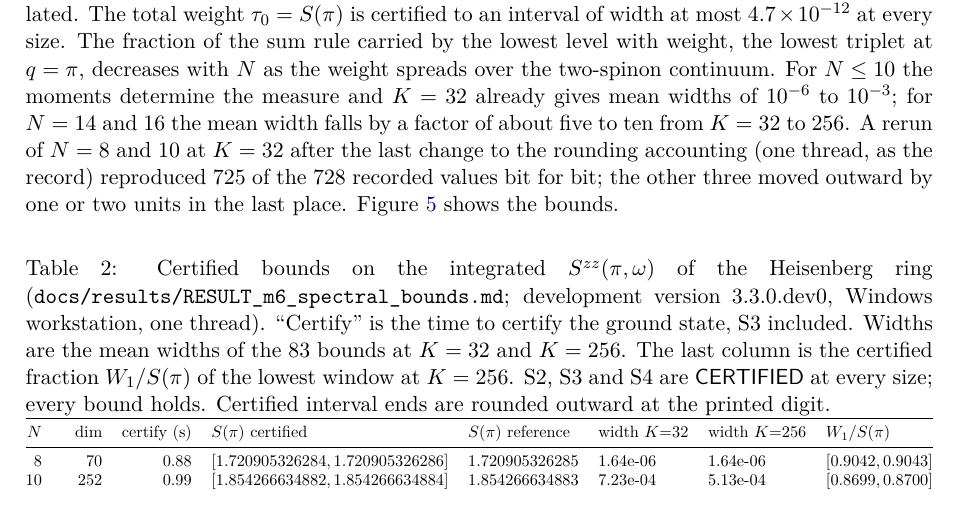
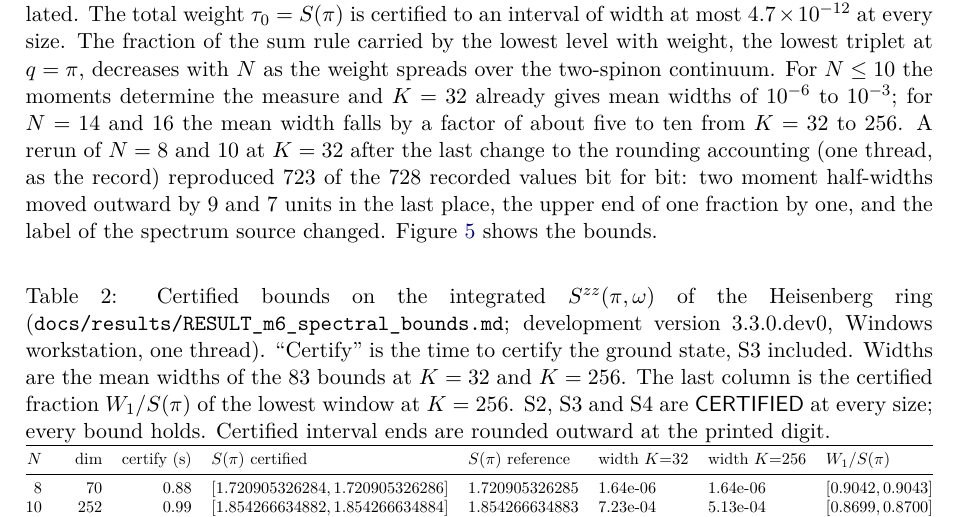
Before and after one commit to sarang-kernel/CERTIFY-ED, a LaTeX paper (paper/certify_ed_paper.tex): part of page 14 of 32, cut so that both start at the same text. Compiled offline with pdfLaTeX.

Commit message:
Correct the ulp counts of the ring rerun

```diff
--- a/paper/certify_ed_paper.tex
+++ b/paper/certify_ed_paper.tex
@@ -702,8 +702,9 @@ of the sum rule carried by the lowest level with weight, the lowest triplet at $
 weight spreads over the two-spinon continuum. For $N\le10$ the moments determine the measure and $K=32$ already gives
 mean widths of $10^{-6}$ to $10^{-3}$; for $N=14$ and $16$ the mean width falls by a factor of about five to ten from
 $K=32$ to $256$. A rerun of $N=8$ and $10$ at $K=32$ after the last change to the rounding accounting (one thread, as the record)
-reproduced 725 of the 728 recorded values bit for bit; the other three moved outward by one or two units in the
-last place. Figure~\ref{fig:m6} shows the bounds.
+reproduced 723 of the 728 recorded values bit for bit: two moment half-widths moved outward by 9 and 7 units in the
+last place, the upper end of one fraction by one, and the label of the spectrum source changed. Figure~\ref{fig:m6}
+shows the bounds.
 
 \begin{table}[ht]
 \centering\small
```
Also changed, not shown: paper/certify_ed_paper.pdf.
